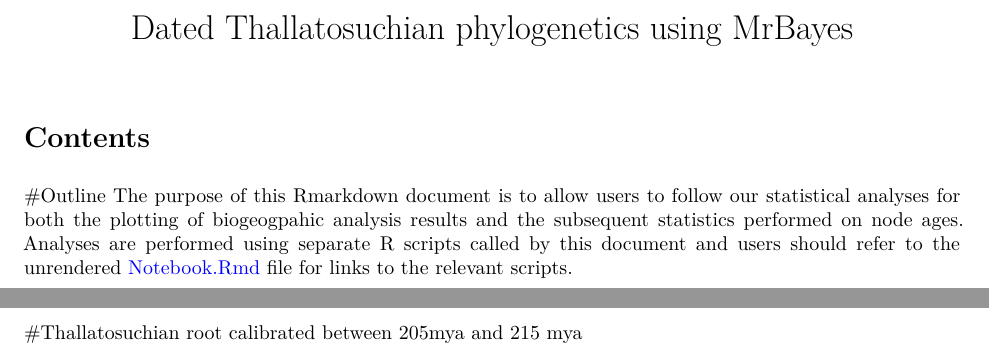
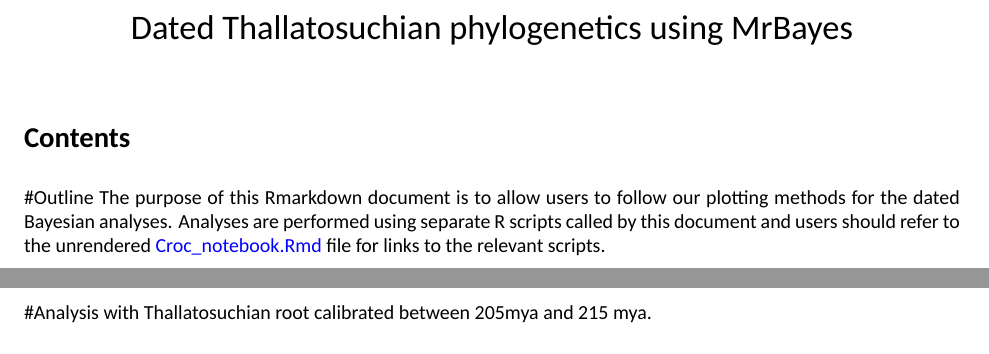
Before and after one commit to James-Kitson/Dating_Crocs, an R Markdown document (Croc_notebook.Rmd): two parts of pages 1 and 2 of 2 before the commit and two parts of pages 1 and 2 of 3 after it, joined at a grey line, cut so that both start at the same text. Rendered offline with R 4.5, knitr and Pandoc, then LaTeX, with nearby package versions; some code elsewhere in the file could not run offline; a font, style sheet, LaTeX package, included part or bibliography that could not be used is replaced or left out.

Commit message:
changed some text and played with the formatting a bit.

````diff
--- a/Croc_notebook.Rmd
+++ b/Croc_notebook.Rmd
@@ -1,8 +1,12 @@
 ---
 title: "Dated Thallatosuchian phylogenetics using MrBayes"
-output: pdf_document
+output:
+  pdf_document:
+    latex_engine: xelatex
 toc: true
 urlcolor: blue
+mainfont: Calibri
+fontsize: 12
 ---
 
 ```{r setup, include=FALSE}
@@ -15,10 +19,10 @@
 ```
 
 #Outline
-The purpose of this Rmarkdown document is to allow users to follow our statistical analyses for both the plotting of biogeogpahic analysis results and the subsequent statistics performed on node ages. Analyses are performed using separate R scripts called by this document and users should refer to the unrendered [Notebook.Rmd](https://github.com/James-Kitson/Biogeography/blob/master/Notebook.Rmd) file for links to the relevant scripts.
+The purpose of this Rmarkdown document is to allow users to follow our plotting methods for the dated Bayesian analyses. Analyses are performed using separate R scripts called by this document and users should refer to the unrendered [Croc_notebook.Rmd](https://github.com/James-Kitson/Dating_Crocs.git) file for links to the relevant scripts.
 \newpage
 
-#Thallatosuchian root calibrated between 205mya and 215 mya
+#Analysis with Thallatosuchian root calibrated between 205mya and 215 mya.
 
 ```{r echo=FALSE}
 read_chunk('R_scripts/Croc_tree_plotting_calibratedThallatosuchia.R')
````
Also changed, not shown: Croc_notebook.Rmd (5 more changed lines).
